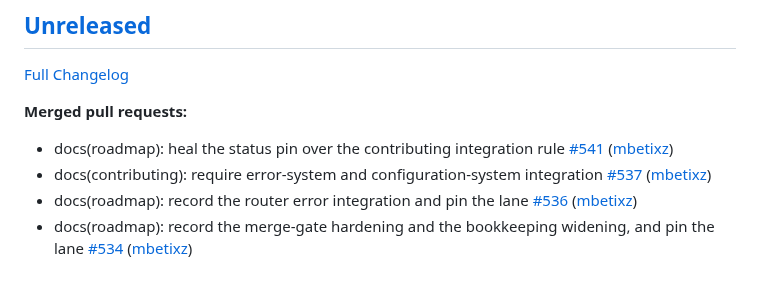
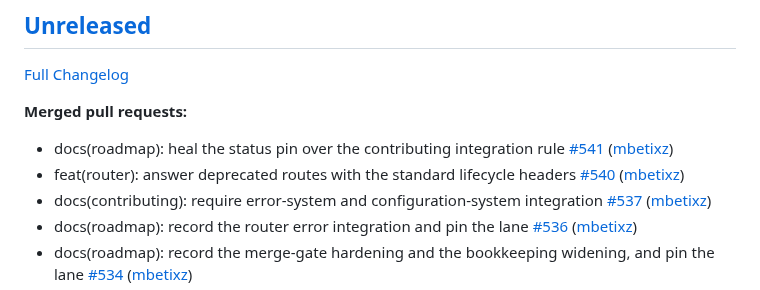
Before and after one commit to Zeflous/zeflous, a Markdown page: docs/api/changelog-official.md, the part around the change. GitHub-like rendering.

Commit message:
chore(changelog-official): regenerate official changelog

```diff
--- a/docs/api/changelog-official.md
+++ b/docs/api/changelog-official.md
@@ -7,6 +7,7 @@
 **Merged pull requests:**
 
 - docs\(roadmap\): heal the status pin over the contributing integration rule [\#541](https://github.com/Zeflous/zeflous/pull/541) ([mbetixz](https://github.com/mbetixz))
+- feat\(router\): answer deprecated routes with the standard lifecycle headers [\#540](https://github.com/Zeflous/zeflous/pull/540) ([mbetixz](https://github.com/mbetixz))
 - docs\(contributing\): require error-system and configuration-system integration [\#537](https://github.com/Zeflous/zeflous/pull/537) ([mbetixz](https://github.com/mbetixz))
 - docs\(roadmap\): record the router error integration and pin the lane [\#536](https://github.com/Zeflous/zeflous/pull/536) ([mbetixz](https://github.com/mbetixz))
 - docs\(roadmap\): record the merge-gate hardening and the bookkeeping widening, and pin the lane [\#534](https://github.com/Zeflous/zeflous/pull/534) ([mbetixz](https://github.com/mbetixz))
```
